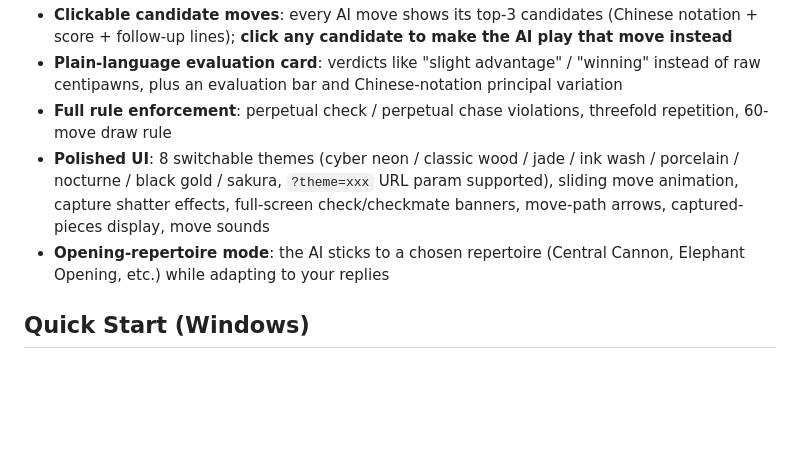
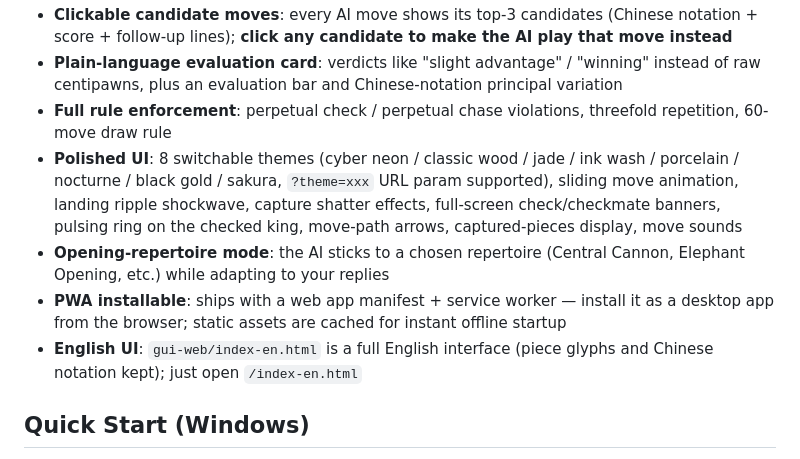
Before and after one commit to rallait/xiangqi-pikafish-web, a Markdown page: README_EN.md, the part around the change. Drawn GitHub-style; blank space fills up the shorter version.

```diff
--- a/README_EN.md
+++ b/README_EN.md
@@ -39,8 +39,10 @@ Top-tier engine · 51,101-node professional opening book · clickable candidate
 - **Clickable candidate moves**: every AI move shows its top-3 candidates (Chinese notation + score + follow-up lines); **click any candidate to make the AI play that move instead**
 - **Plain-language evaluation card**: verdicts like "slight advantage" / "winning" instead of raw centipawns, plus an evaluation bar and Chinese-notation principal variation
 - **Full rule enforcement**: perpetual check / perpetual chase violations, threefold repetition, 60-move draw rule
-- **Polished UI**: 8 switchable themes (cyber neon / classic wood / jade / ink wash / porcelain / nocturne / black gold / sakura, `?theme=xxx` URL param supported), sliding move animation, capture shatter effects, full-screen check/checkmate banners, move-path arrows, captured-pieces display, move sounds
+- **Polished UI**: 8 switchable themes (cyber neon / classic wood / jade / ink wash / porcelain / nocturne / black gold / sakura, `?theme=xxx` URL param supported), sliding move animation, landing ripple shockwave, capture shatter effects, full-screen check/checkmate banners, pulsing ring on the checked king, move-path arrows, captured-pieces display, move sounds
 - **Opening-repertoire mode**: the AI sticks to a chosen repertoire (Central Cannon, Elephant Opening, etc.) while adapting to your replies
+- **PWA installable**: ships with a web app manifest + service worker — install it as a desktop app from the browser; static assets are cached for instant offline startup
+- **English UI**: `gui-web/index-en.html` is a full English interface (piece glyphs and Chinese notation kept); just open `/index-en.html`
 
 ## Quick Start (Windows)
 
```
Also changed, not shown: README.md (+5 -1 lines), usage.md (+5 -3 lines), gui-web/icon-192.png (added), gui-web/icon-512.png (added), 5 other files.
